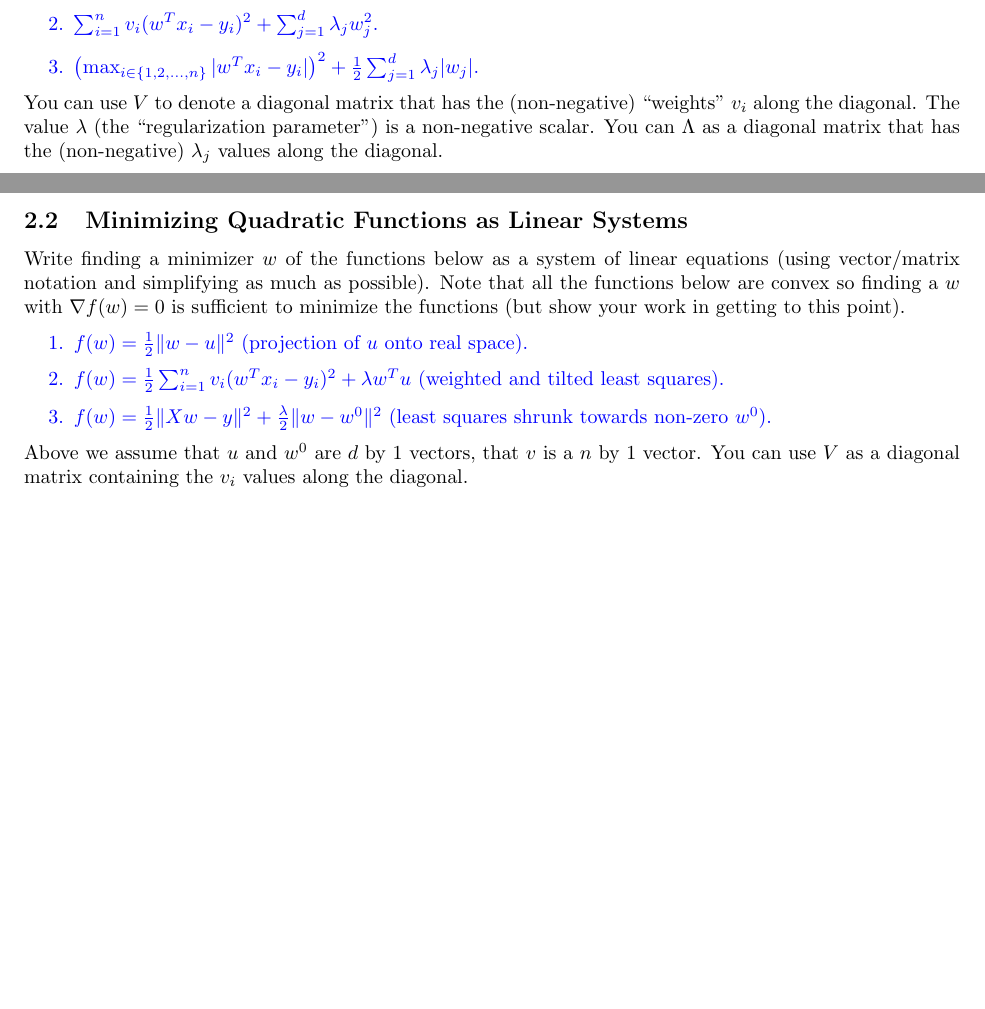
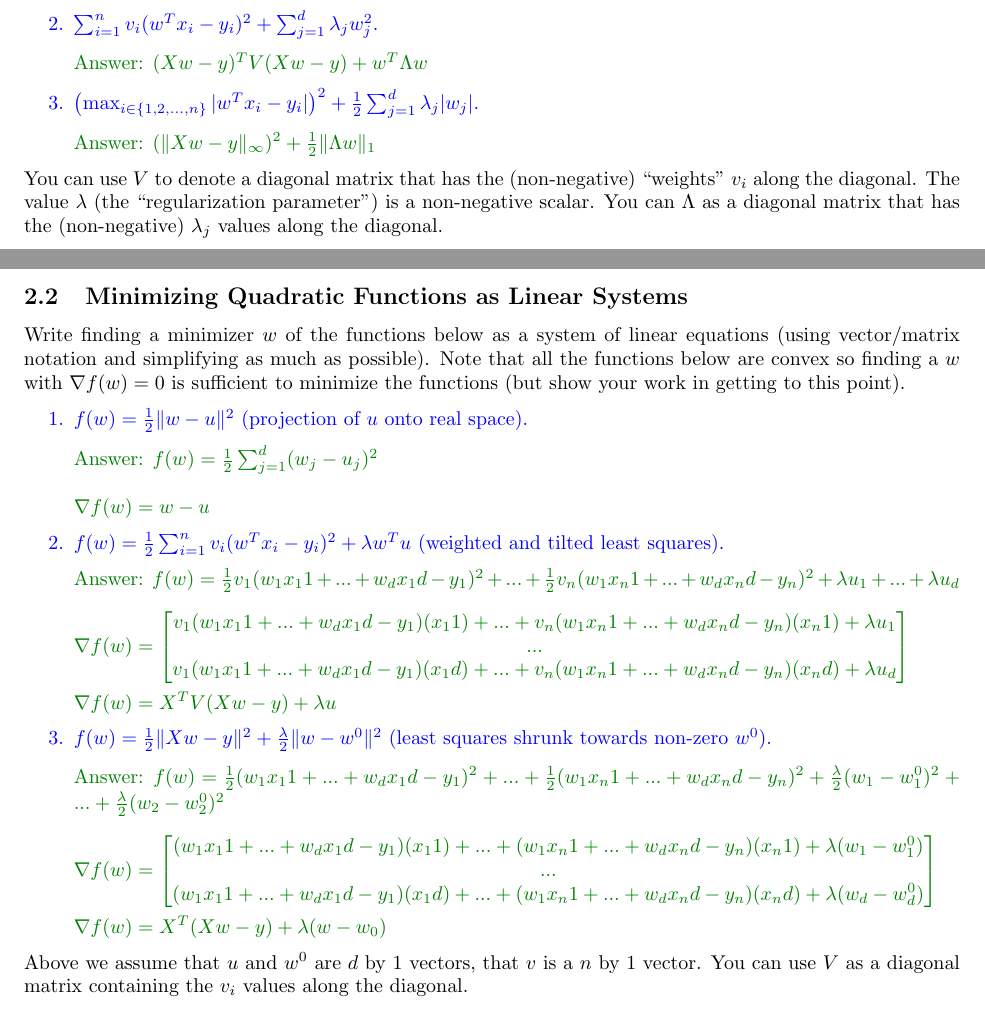
Before and after one commit to chuanshaof/CPSC340-ML, a LaTeX problem sheet (assignment3/a3.tex): two parts of pages 4 and 5 of 14, joined at a grey line, cut so that both start at the same text, the shorter picture padded with empty space. The pictures show the PDF file assignment3/a3.pdf that the author committed with the source.

Commit message:
till 2.2

```diff
--- a/assignment3/a3.tex
+++ b/assignment3/a3.tex
@@ -109,5 +110,7 @@ express the following functions in terms of vectors, matrices, and norms (there
 \item $\sum_{i=1}^n v_i (w^Tx_i - y_i)^2 + \sum_{j=1}^{d} \lambda_j w_j^2$.
+\ans{$(Xw-y)^T V (Xw-y) + w^T \Lambda w$}
 \item $\left(\max_{i \in \{1,2,\dots,n\}} |w^Tx_i - y_i|\right)^2 +  \half\sum_{j=1}^{d} \lambda_j|w_j|$.
+\ans{$(\norm{Xw-y}_\infty)^2 + \half \norm{\Lambda w}_1$}
 }}
 You can use $V$ to denote a diagonal matrix that has the (non-negative) ``weights'' $v_i$ along the diagonal. The value $\lambda$ (the ``regularization parameter'') is a non-negative scalar. You can $\Lambda$ as a diagonal matrix that has the (non-negative) $\lambda_j$ values along the diagonal.
 
@@ -120,8 +123,27 @@ Write finding a minimizer $w$ of the functions below as a system of linear equat
 
 \blu{\enum{
 \item $f(w) = \frac{1}{2}\norm{w-u}^2$ (projection of $u$ onto real space).
+\ans{$f(w) = \half\sum_{j=1}^{d} (w_j - u_j)^2 \\
+\\
+\nabla f(w) = w-u$}
 \item $f(w)= \frac{1}{2}\sum_{i=1}^n v_i (w^Tx_i - y_i)^2 + \lambda w^Tu$ (weighted and tilted least squares).
+\ans{$f(w) = \half v_1(w_1 x_11 + ... + w_d x_1d - y_1)^2 + ... + \half v_n(w_1 x_n1 + ... + w_d x_nd - y_n)^2  + \lambda u_1 + ... + \lambda u_d \\
+\\
+\nabla f(w) = \begin{bmatrix}
+v_1 (w_1 x_11 + ... + w_d x_1d - y_1) (x_11) + ... + v_n (w_1 x_n1 + ... + w_d x_nd - y_n) (x_n1) + \lambda u_1 \\
+... \\
+v_1 (w_1 x_11 + ... + w_d x_1d - y_1) (x_1d) + ... + v_n (w_1 x_n1 + ... + w_d x_nd - y_n) (x_nd) + \lambda u_d \\
+\end{bmatrix} \\\\
+\nabla f(w) = X^TV(Xw-y) + \lambda u$}
 \item $f(w) = \frac{1}{2}\norm{Xw - y}^2 + \frac{\lambda}{2}\norm{w-w^0}^2$ (least squares shrunk towards non-zero $w^0$).
+\ans{$f(w) = \half (w_1 x_11 + ... + w_d x_1d - y_1)^2 + ... + \half (w_1 x_n1 + ... + w_d x_nd - y_n)^2 + \frac{\lambda}{2}(w_1 - w^0_1)^2 + ... + \frac{\lambda}{2}(w_2 - w^0_2)^2\\
+\\
+\nabla f(w) = \begin{bmatrix}
+(w_1 x_11 + ... + w_d x_1d - y_1) (x_11) + ... + (w_1 x_n1 + ... + w_d x_nd - y_n) (x_n1) + \lambda(w_1 - w^0_1) \\
+... \\
+(w_1 x_11 + ... + w_d x_1d - y_1) (x_1d) + ... + (w_1 x_n1 + ... + w_d x_nd - y_n) (x_nd) + \lambda(w_d - w^0_d) \\
+\end{bmatrix} \\\\
+\nabla f(w) = X^T(Xw-y) + \lambda (w-w_0)$}
 }}
 Above we assume that $u$ and $w^0$ are $d$ by $1$ vectors, that $v$ is a $n$ by $1$ vector. You can use $V$ as a diagonal matrix containing the $v_i$ values along the diagonal.
 
```
Also changed, not shown: assignment3/a3.pdf, assignment3/a3.tex (1 more changed lines), 1 other file.
